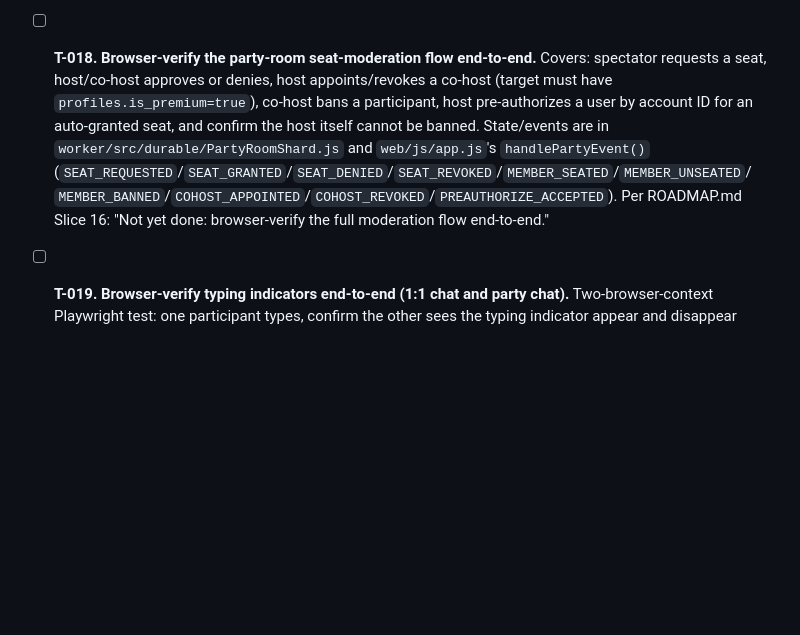
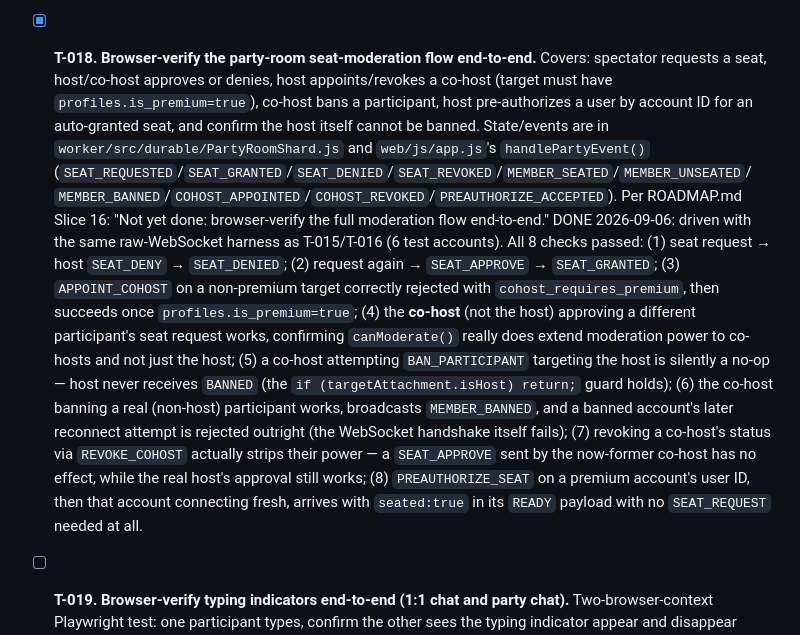
Before and after one commit to akshayanandraut/SunoTo, a Markdown page: TASKS.md, the part around the change. GitHub-like rendering; blank space fills up the shorter version.

Commit message:
Verify party-room seat-moderation flow end-to-end
Drove the full moderation surface via raw WebSocket: seat request/
approve/deny, premium-gated co-host appoint/revoke with real
moderation power transfer, host-cannot-be-banned protection, ban +
rejected-reconnect, and preauthorize-by-account-id auto-seating.

Co-Authored-By: Claude Sonnet 5 <noreply@anthropic.com>

```diff
--- a/TASKS.md
+++ b/TASKS.md
@@ -208,7 +208,7 @@ creation `gen_random_bytes`/camelCase bugs), then log what you found and fixed.
   that directory and restarting does. Useful for any later party-room/anonymous-session verification in this
   same local session.
 
-- [ ] **T-018. Browser-verify the party-room seat-moderation flow end-to-end.**
+- [x] **T-018. Browser-verify the party-room seat-moderation flow end-to-end.**
   Covers: spectator requests a seat, host/co-host approves or denies, host appoints/revokes a co-host (target
   must have `profiles.is_premium=true`), co-host bans a participant, host pre-authorizes a user by account ID for
   an auto-granted seat, and confirm the host itself cannot be banned. State/events are in
@@ -216,6 +216,19 @@ creation `gen_random_bytes`/camelCase bugs), then log what you found and fixed.
   (`SEAT_REQUESTED`/`SEAT_GRANTED`/`SEAT_DENIED`/`SEAT_REVOKED`/`MEMBER_SEATED`/`MEMBER_UNSEATED`/
   `MEMBER_BANNED`/`COHOST_APPOINTED`/`COHOST_REVOKED`/`PREAUTHORIZE_ACCEPTED`). Per ROADMAP.md Slice 16: "Not yet
   done: browser-verify the full moderation flow end-to-end."
+  DONE 2026-09-06: driven with the same raw-WebSocket harness as T-015/T-016 (6 test accounts). All 8 checks
+  passed: (1) seat request → host `SEAT_DENY` → `SEAT_DENIED`; (2) request again → `SEAT_APPROVE` →
+  `SEAT_GRANTED`; (3) `APPOINT_COHOST` on a non-premium target correctly rejected with
+  `cohost_requires_premium`, then succeeds once `profiles.is_premium=true`; (4) the **co-host** (not the host)
+  approving a different participant's seat request works, confirming `canModerate()` really does extend
+  moderation power to co-hosts and not just the host; (5) a co-host attempting `BAN_PARTICIPANT` targeting the
+  host is silently a no-op — host never receives `BANNED` (the `if (targetAttachment.isHost) return;` guard
+  holds); (6) the co-host banning a real (non-host) participant works, broadcasts `MEMBER_BANNED`, and a banned
+  account's later reconnect attempt is rejected outright (the WebSocket handshake itself fails); (7) revoking a
+  co-host's status via `REVOKE_COHOST` actually strips their power — a `SEAT_APPROVE` sent by the now-former
+  co-host has no effect, while the real host's approval still works; (8) `PREAUTHORIZE_SEAT` on a premium
+  account's user ID, then that account connecting fresh, arrives with `seated:true` in its `READY` payload with
+  no `SEAT_REQUEST` needed at all.
 
 - [ ] **T-019. Browser-verify typing indicators end-to-end (1:1 chat and party chat).**
   Two-browser-context Playwright test: one participant types, confirm the other sees the typing indicator appear
```
